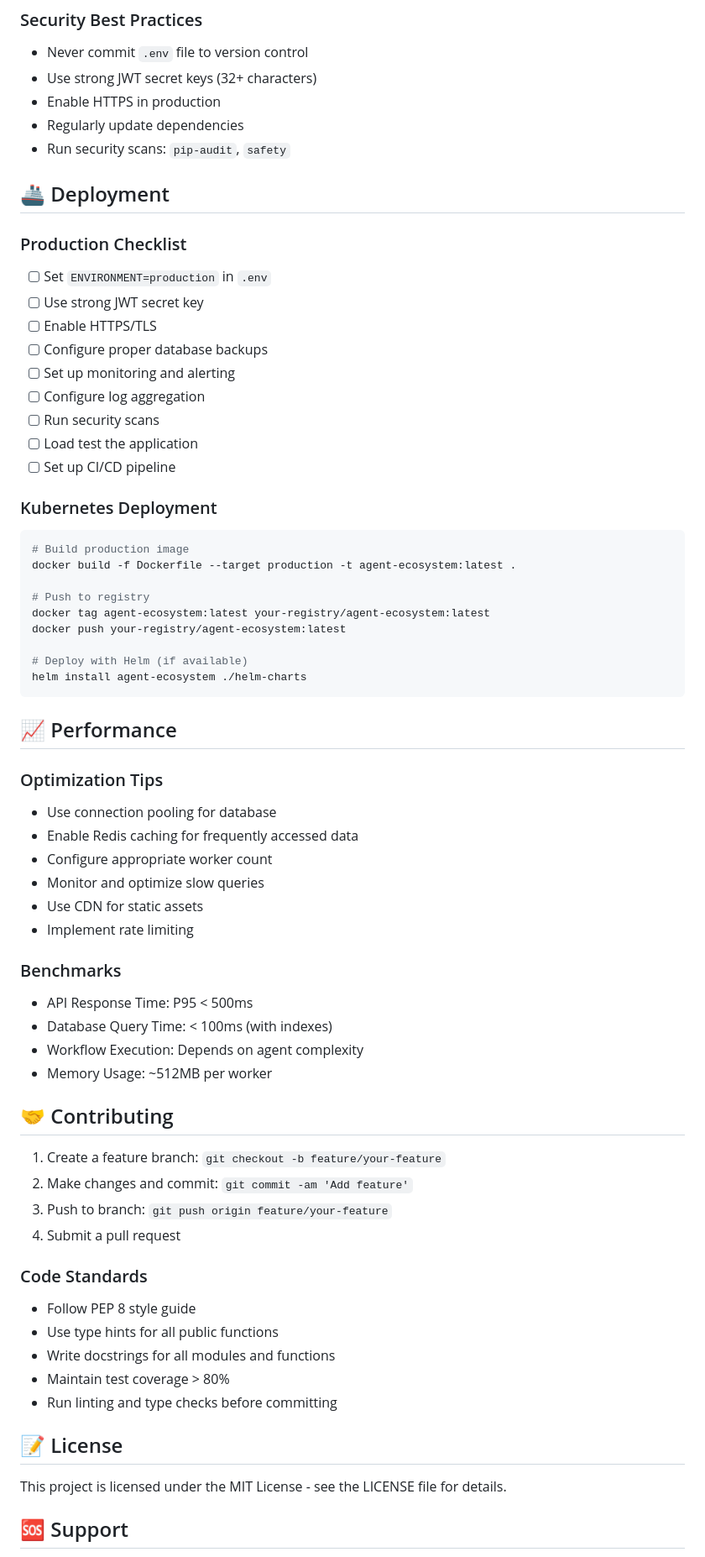
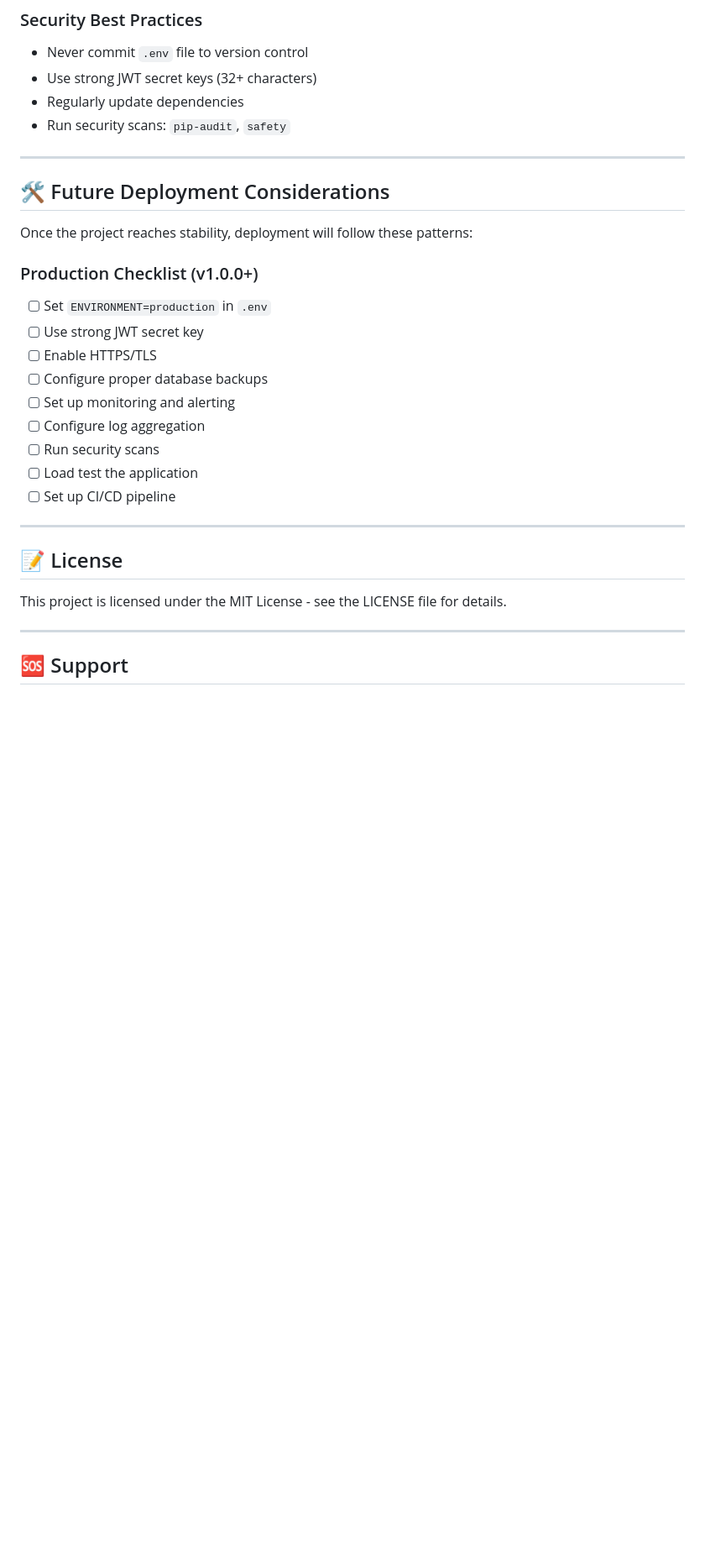
Before and after one commit to PipeLaneLabs/ordo-ai, a Markdown page: README.md, the part around one of its changes. Shown at 84% size. Rendered like a GitHub page; blank space fills up the shorter version.

````diff
--- a/README.md
+++ b/README.md
@@ -245,13 +253,16 @@ JWT_SECRET_KEY=your-secret-key-min-32-chars
 
 - Never commit `.env` file to version control
 - Use strong JWT secret keys (32+ characters)
-- Enable HTTPS in production
 - Regularly update dependencies
 - Run security scans: `pip-audit`, `safety`
 
-## 🚢 Deployment
+---
 
-### Production Checklist
+## 🛠️ Future Deployment Considerations
+
+Once the project reaches stability, deployment will follow these patterns:
+
+### Production Checklist (v1.0.0+)
 
 - [ ] Set `ENVIRONMENT=production` in `.env`
 - [ ] Use strong JWT secret key
@@ -263,56 +274,13 @@ JWT_SECRET_KEY=your-secret-key-min-32-chars
 - [ ] Load test the application
 - [ ] Set up CI/CD pipeline
 
-### Kubernetes Deployment
-
-```bash
-# Build production image
-docker build -f Dockerfile --target production -t agent-ecosystem:latest .
-
-# Push to registry
-docker tag agent-ecosystem:latest your-registry/agent-ecosystem:latest
-docker push your-registry/agent-ecosystem:latest
-
-# Deploy with Helm (if available)
-helm install agent-ecosystem ./helm-charts
-```
-
-## 📈 Performance
-
-### Optimization Tips
-
-- Use connection pooling for database
-- Enable Redis caching for frequently accessed data
-- Configure appropriate worker count
-- Monitor and optimize slow queries
-- Use CDN for static assets
-- Implement rate limiting
-
-### Benchmarks
-
-- API Response Time: P95 < 500ms
-- Database Query Time: < 100ms (with indexes)
-- Workflow Execution: Depends on agent complexity
-- Memory Usage: ~512MB per worker
-
-## 🤝 Contributing
-
-1. Create a feature branch: `git checkout -b feature/your-feature`
-2. Make changes and commit: `git commit -am 'Add feature'`
-3. Push to branch: `git push origin feature/your-feature`
-4. Submit a pull request
-
-### Code Standards
-
-- Follow PEP 8 style guide
-- Use type hints for all public functions
-- Write docstrings for all modules and functions
-- Maintain test coverage > 80%
-- Run linting and type checks before committing
+---
 
 ## 📝 License
 
 This project is licensed under the MIT License - see the LICENSE file for details.
+
+---
 
 ## 🆘 Support
 
````
Also changed, not shown: other parts of README.md (+131 -142 lines).
